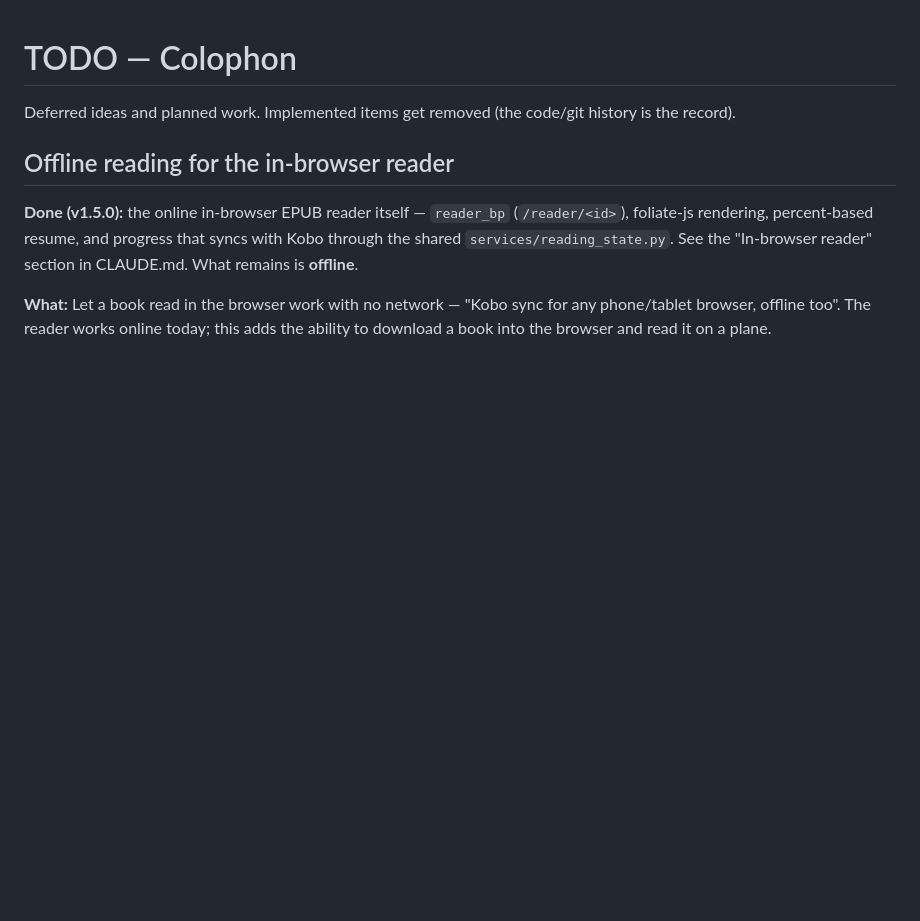
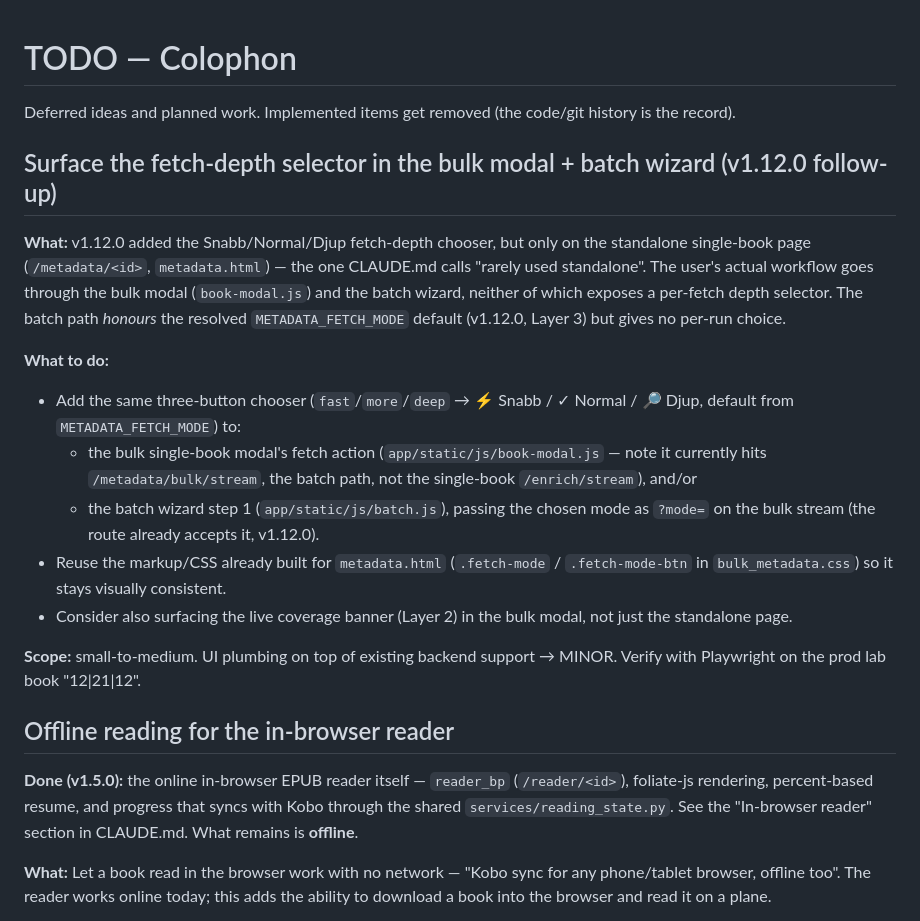
Before and after one commit to cgillinger/colophon, a Markdown page: docs/TODO.md, the part around the change. Rendered like a GitHub page; blank space fills up the shorter version.

Commit message:
docs(todo): follow-up — surface fetch-depth selector in bulk modal + batch wizard
Co-Authored-By: Claude Opus 4.8 (1M context) <noreply@anthropic.com>

```diff
--- a/docs/TODO.md
+++ b/docs/TODO.md
@@ -2,6 +2,31 @@
 
 Deferred ideas and planned work. Implemented items get removed (the code/git
 history is the record).
+
+## Surface the fetch-depth selector in the bulk modal + batch wizard (v1.12.0 follow-up)
+
+**What:** v1.12.0 added the Snabb/Normal/Djup fetch-depth chooser, but only on the
+standalone single-book page (`/metadata/<id>`, `metadata.html`) — the one CLAUDE.md
+calls "rarely used standalone". The user's actual workflow goes through the bulk
+modal (`book-modal.js`) and the batch wizard, neither of which exposes a per-fetch
+depth selector. The batch path *honours* the resolved `METADATA_FETCH_MODE` default
+(v1.12.0, Layer 3) but gives no per-run choice.
+
+**What to do:**
+- Add the same three-button chooser (`fast`/`more`/`deep` → ⚡ Snabb / ✓ Normal /
+  🔎 Djup, default from `METADATA_FETCH_MODE`) to:
+  - the bulk single-book modal's fetch action (`app/static/js/book-modal.js` —
+    note it currently hits `/metadata/bulk/stream`, the batch path, not the
+    single-book `/enrich/stream`), and/or
+  - the batch wizard step 1 (`app/static/js/batch.js`), passing the chosen mode as
+    `?mode=` on the bulk stream (the route already accepts it, v1.12.0).
+- Reuse the markup/CSS already built for `metadata.html` (`.fetch-mode` /
+  `.fetch-mode-btn` in `bulk_metadata.css`) so it stays visually consistent.
+- Consider also surfacing the live coverage banner (Layer 2) in the bulk modal, not
+  just the standalone page.
+
+**Scope:** small-to-medium. UI plumbing on top of existing backend support → MINOR.
+Verify with Playwright on the prod lab book "12|21|12".
 
 ## Offline reading for the in-browser reader
 
```
